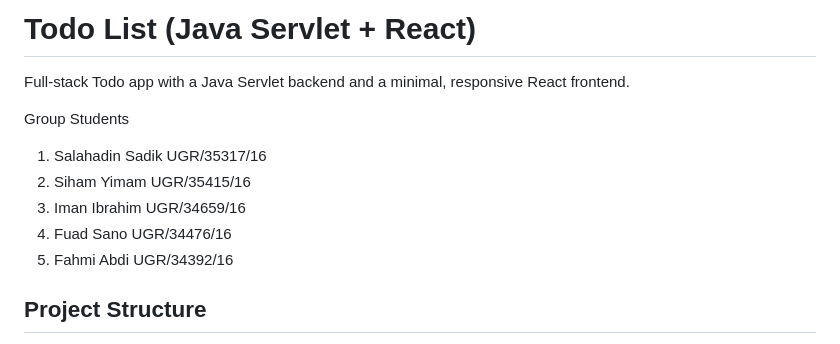
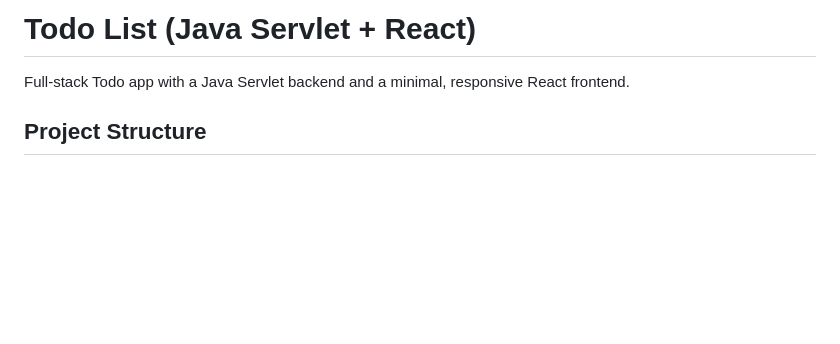
Before and after one commit to oii-233/Java-Servlet, a Markdown page: README.md, the part around the change. Rendered like a GitHub page; blank space fills up the shorter version.

Commit message:
refactor: Remove names from README
Removed group student names from the README.

```diff
--- a/README.md
+++ b/README.md
@@ -1,13 +1,6 @@
 # Todo List (Java Servlet + React)
 
 Full-stack Todo app with a Java Servlet backend and a minimal, responsive React frontend.
-
-Group Students
-1. Salahadin Sadik   UGR/35317/16
-2. Siham Yimam       UGR/35415/16
-3. Iman Ibrahim     UGR/34659/16
-4. Fuad Sano   UGR/34476/16
-5. Fahmi Abdi  UGR/34392/16
 
 ## Project Structure
 
```
